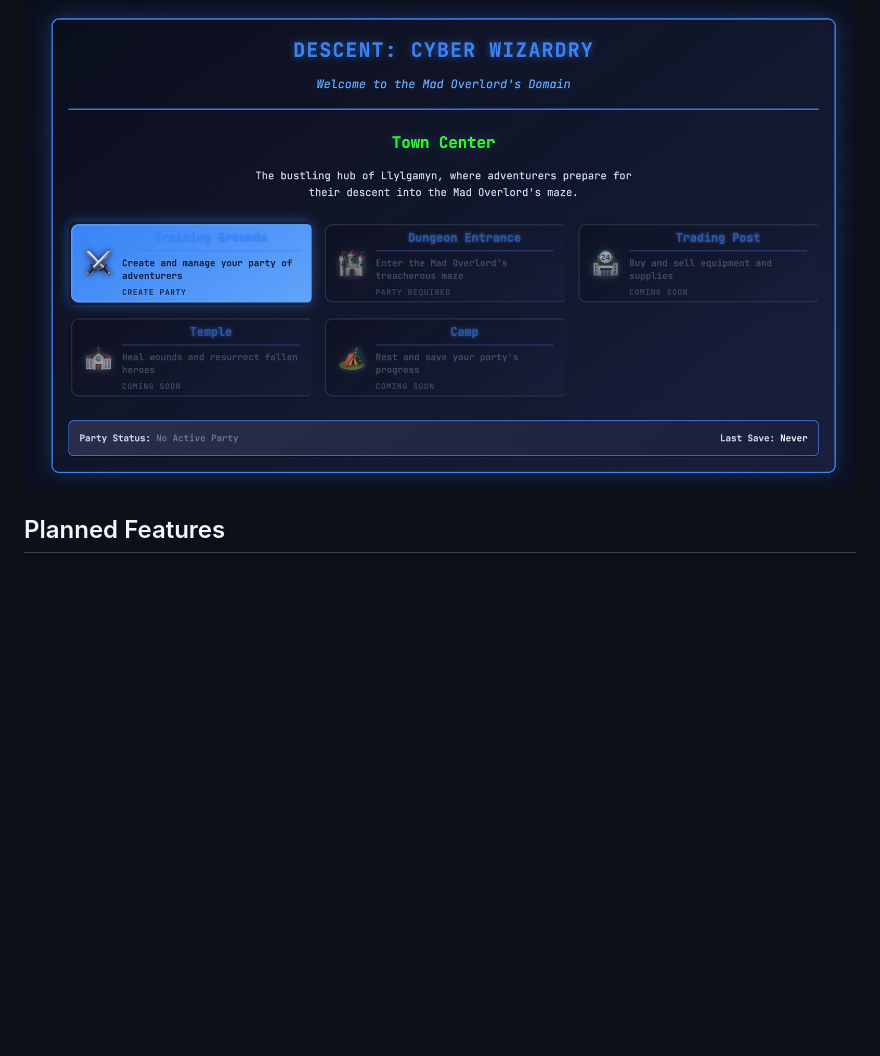
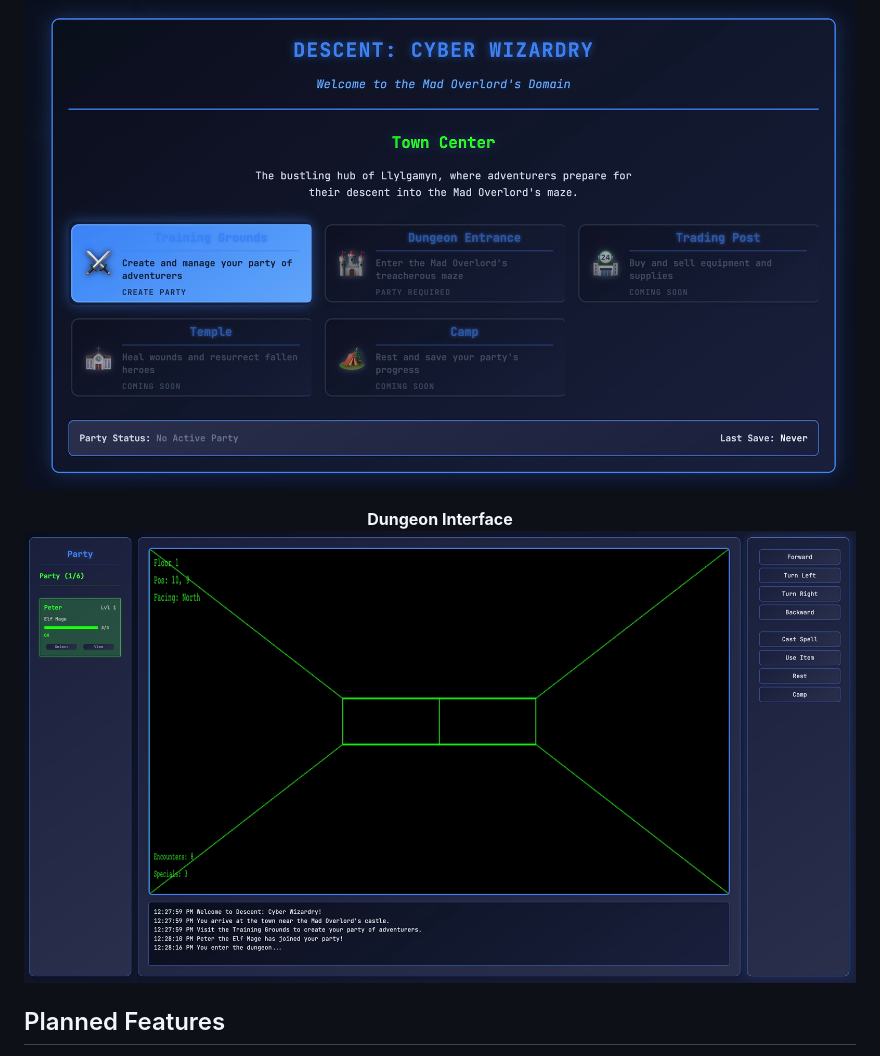
Before and after one commit to RogueCtrl/Descent-Cyber-Wizardry, a Markdown page: README.md, the part around the change. Rendered like a GitHub page; pictures changed too: assets/readme/dungeon-preview.jpg (added); blank space fills up the shorter version.

```diff
--- a/README.md
+++ b/README.md
@@ -41,6 +41,9 @@ A modern browser-based homage to the classic dungeon crawler Wizardry, reimagine
 
 **Town Menu**
 ![Town Menu](assets/readme/town-menu.jpg)
+
+**Dungeon Interface**
+![Dungeon Interface](assets/readme/dungeon-preview.jpg)
 
 </div>
 
```
Also changed, not shown: 4 other files.
